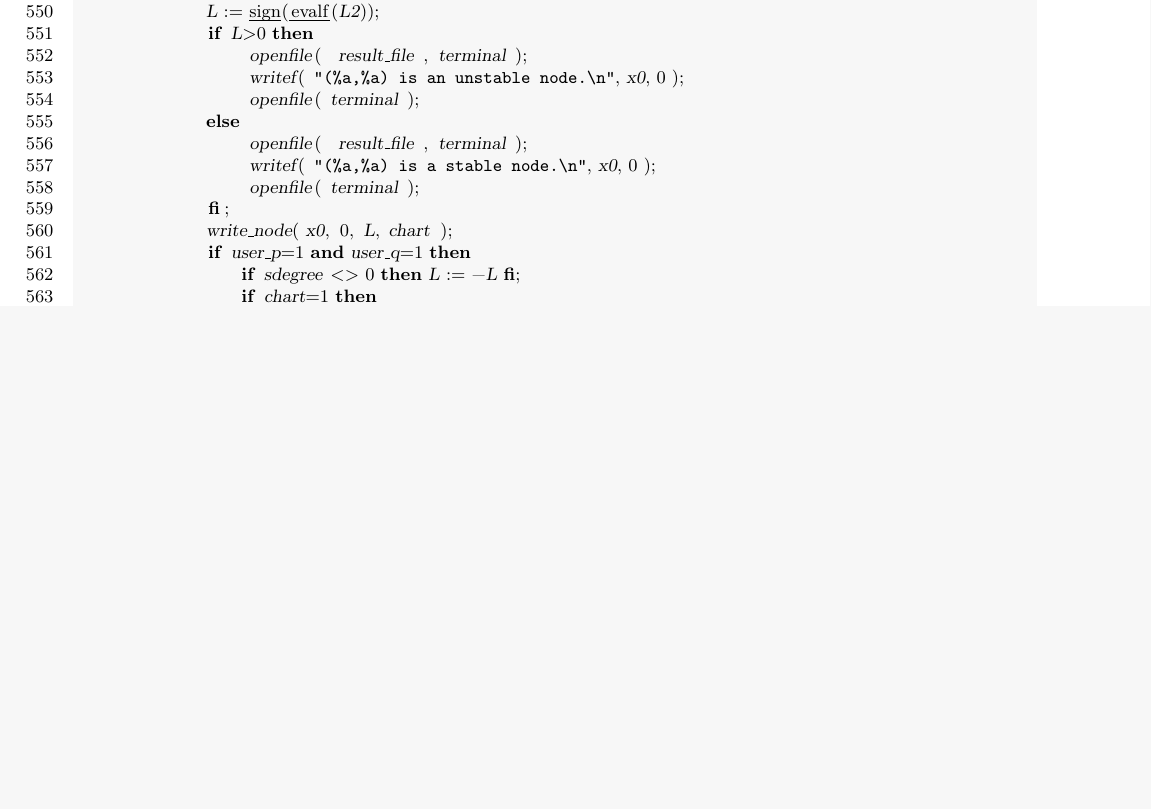
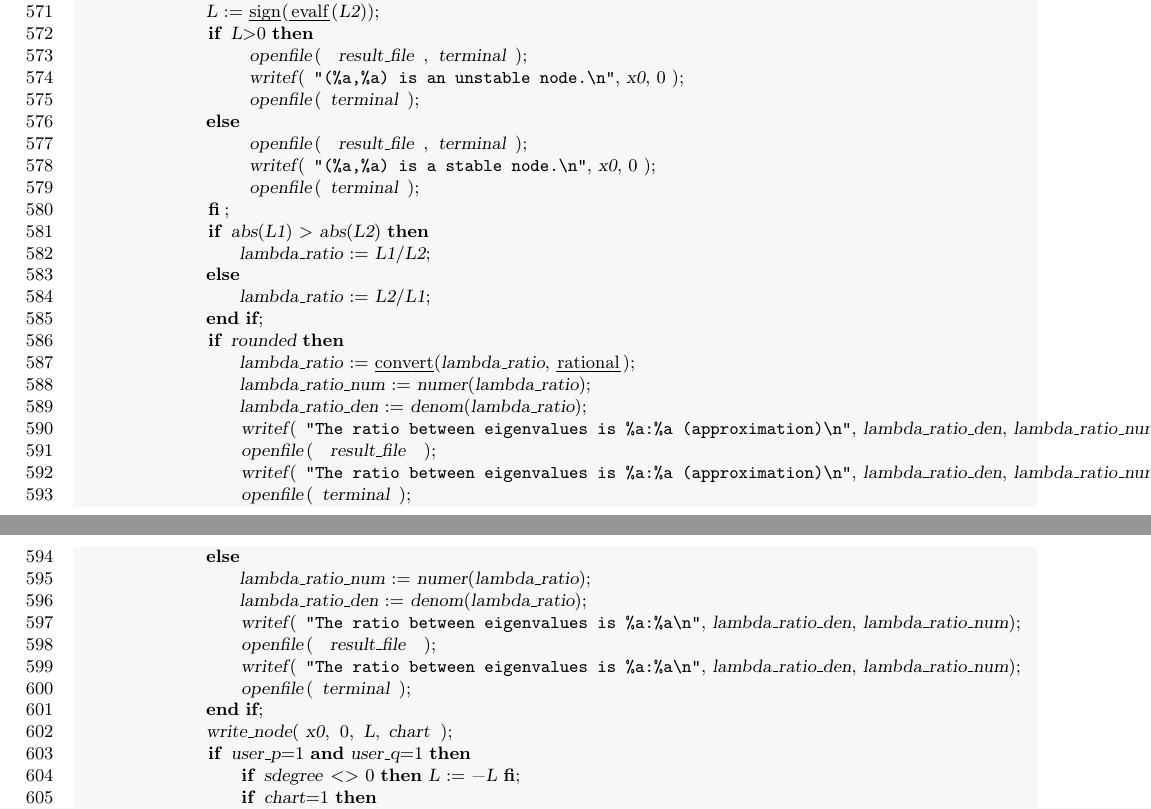
Before and after one commit to oscarsaleta/P4, a LaTeX document (src-mpl/infinity.tex): part of page 12 of 13 before the commit and two parts of pages 12 and 13 of 14 after it, the two joined at a grey line, cut so that both start at the same text, the shorter picture padded with empty space. Compiled offline with pdfLaTeX.

Commit message:
print eigenvalues ratio for saddles and nodes at infinity

```diff
--- a/src-mpl/infinity.tex
+++ b/src-mpl/infinity.tex
@@ -653,6 +674,27 @@ type_inf := proc( f, chart, x0, L1, b, L2, sdegree )
                      writef( "(%a,%a) is a stable node.\n", x0, 0 );
                      openfile( terminal );
                 fi;
+                if abs(L1) > abs(L2) then
+                    lambda_ratio := L1/L2;
+                else
+                    lambda_ratio := L2/L1;
+                end if;
+                if rounded then
+                    lambda_ratio := convert(lambda_ratio, rational);
+                    lambda_ratio_num := numer(lambda_ratio);
+                    lambda_ratio_den := denom(lambda_ratio);
+                    writef( "The ratio between eigenvalues is %a:%a (approximation)\n", lambda_ratio_den, lambda_ratio_num );
+                    openfile( result_file );
+                    writef( "The ratio between eigenvalues is %a:%a (approximation)\n", lambda_ratio_den, lambda_ratio_num );
+                    openfile( terminal );
+                else
+                    lambda_ratio_num := numer(lambda_ratio);
+                    lambda_ratio_den := denom(lambda_ratio);
+                    writef( "The ratio between eigenvalues is %a:%a\n", lambda_ratio_den, lambda_ratio_num);
+                    openfile( result_file );
+                    writef( "The ratio between eigenvalues is %a:%a\n", lambda_ratio_den, lambda_ratio_num);
+                    openfile( terminal );
+                end if;
                 write_node( x0, 0, L, chart );
                 if user_p=1 and user_q=1 then
                     if sdegree <> 0 then L := -L fi;
```
Also changed, not shown: src-mpl/infinity.tex (23 more changed lines).
